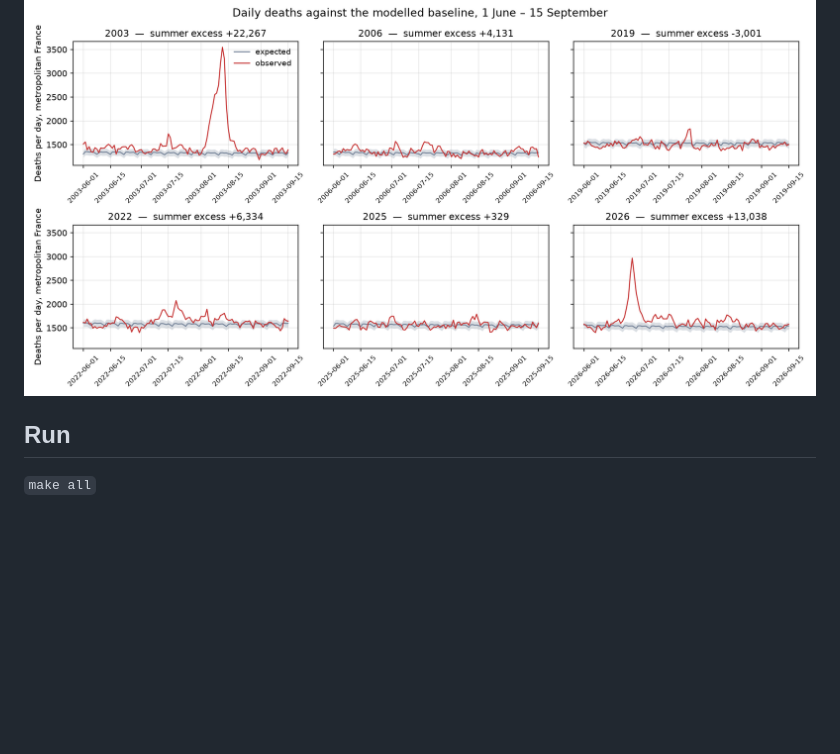
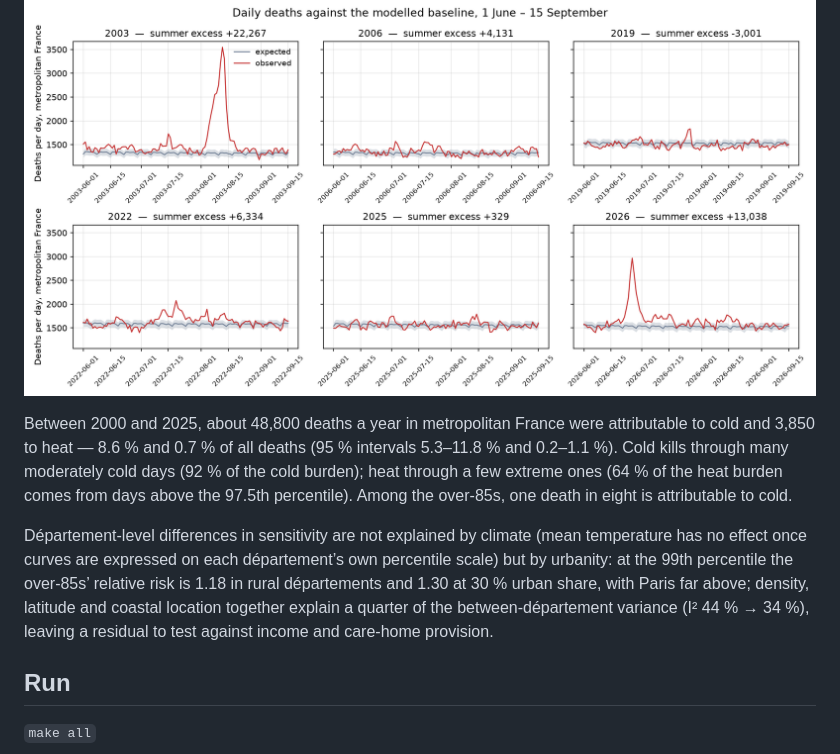
Before and after one commit to MarcDibling/fr-temp-mortality, a Markdown page: README.md, the part around the change. Drawn GitHub-style; blank space fills up the shorter version.

```diff
--- a/README.md
+++ b/README.md
@@ -31,5 +31,9 @@ SPF figures are from memory of the published bulletins and are being verified; 2
 ![Observed/expected deaths by temperature](docs/figures/exposure_response_ratio.png)
 ![Heatwave summers](docs/figures/episodes_observed_vs_expected.png)
 
+Between 2000 and 2025, about 48,800 deaths a year in metropolitan France were attributable to cold and 3,850 to heat — 8.6 % and 0.7 % of all deaths (95 % intervals 5.3–11.8 % and 0.2–1.1 %). Cold kills through many moderately cold days (92 % of the cold burden); heat through a few extreme ones (64 % of the heat burden comes from days above the 97.5th percentile). Among the over-85s, one death in eight is attributable to cold.
+
+Département-level differences in sensitivity are not explained by climate (mean temperature has no effect once curves are expressed on each département’s own percentile scale) but by urbanity: at the 99th percentile the over-85s’ relative risk is 1.18 in rural départements and 1.30 at 30 % urban share, with Paris far above; density, latitude and coastal location together explain a quarter of the between-département variance (I² 44 % → 34 %), leaving a residual to test against income and care-home provision.
+
 ## Run
 `make all`
```
Also changed, not shown: docs/figures/meta_regression_curves.png (added), 12 other files.
